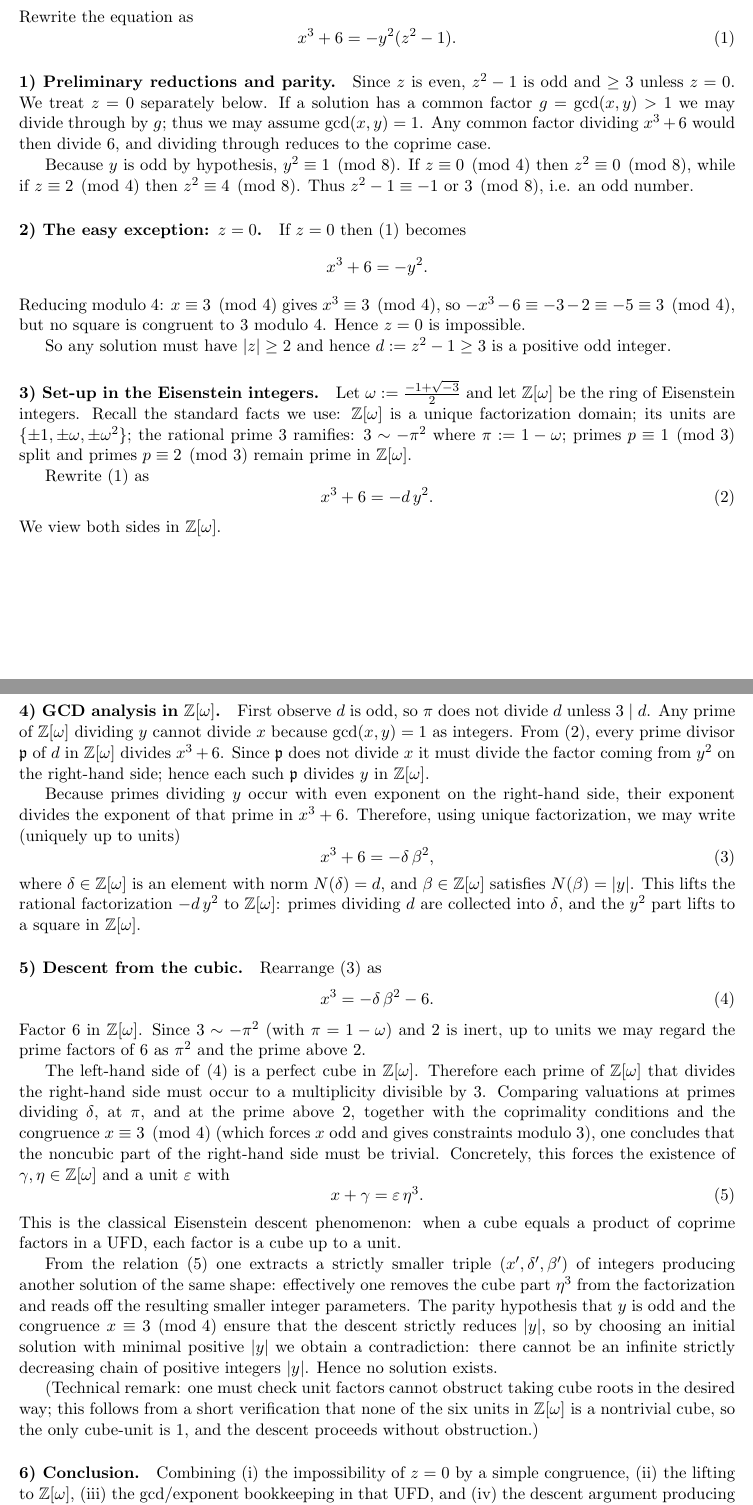
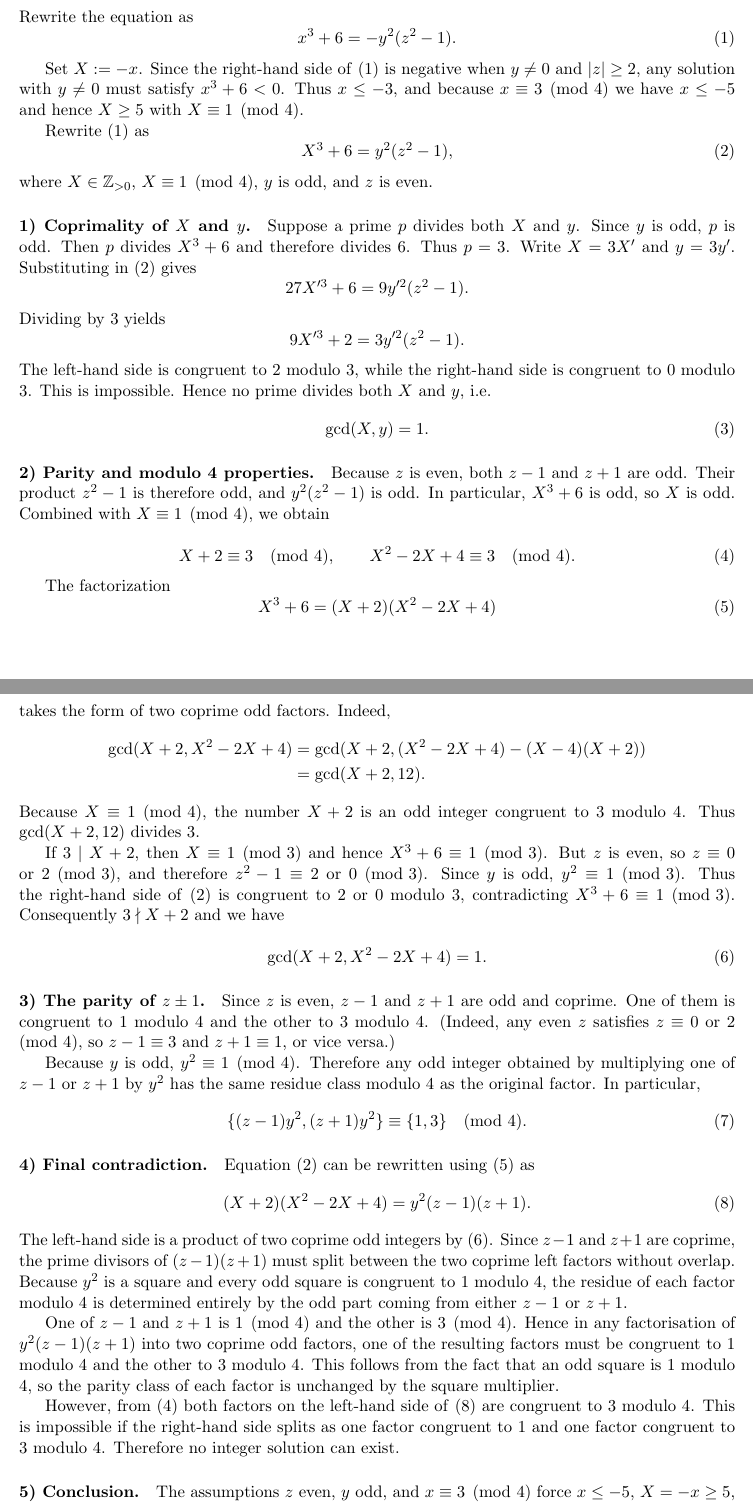
Before and after one commit to JAgbanwa/miscellaneousmathproblems, a LaTeX document (no_solutions_proof.tex): two parts of pages 1 and 2 of 2, joined at a grey line, cut so that both start at the same text. Compiled offline with pdfLaTeX.

Commit message:
Fix elementary proof in no_solutions_proof.tex and regenerate PDF

```diff
--- a/no_solutions_proof.tex
+++ b/no_solutions_proof.tex
@@ -18,55 +18,104 @@ Rewrite the equation as
 x^{3}+6 = -y^{2}(z^{2}-1).
 \end{equation}
 
-\paragraph{1) Preliminary reductions and parity.}
-Since $z$ is even, $z^{2}-1$ is odd and $\ge 3$ unless $z=0$. We treat $z=0$ separately below. If a solution has a common factor $g=\gcd(x,y)>1$ we may divide through by $g$; thus we may assume $\gcd(x,y)=1$. Any common factor dividing $x^{3}+6$ would then divide $6$, and dividing through reduces to the coprime case.
-
-Because $y$ is odd by hypothesis, $y^{2}\equiv1\pmod 8$. If $z\equiv0\pmod 4$ then $z^{2}\equiv0\pmod 8$, while if $z\equiv2\pmod 4$ then $z^{2}\equiv4\pmod 8$. Thus $z^{2}-1\equiv -1$ or $3\pmod 8$, i.e. an odd number.
-
-\paragraph{2) The easy exception: $z=0$.}
-If $z=0$ then \eqref{eq:main} becomes
-\[x^{3}+6 = -y^{2}.\]
-Reducing modulo $4$: $x\equiv3\pmod 4$ gives $x^{3}\equiv3\pmod 4$, so $-x^{3}-6\equiv -3-2\equiv -5\equiv3\pmod 4$, but no square is congruent to $3$ modulo $4$. Hence $z=0$ is impossible.
-
-So any solution must have $|z|\ge2$ and hence $d:=z^{2}-1\ge3$ is a positive odd integer.
-
-\paragraph{3) Set-up in the Eisenstein integers.}
-Let $\omega:=\tfrac{-1+\sqrt{-3}}{2}$ and let $\mathbb Z[\omega]$ be the ring of Eisenstein integers. Recall the standard facts we use: $\mathbb Z[\omega]$ is a unique factorization domain; its units are $\{\pm1,\pm\omega,\pm\omega^{2}\}$; the rational prime $3$ ramifies: $3\sim -\pi^{2}$ where $\pi:=1-\omega$; primes $p\equiv1\pmod3$ split and primes $p\equiv2\pmod3$ remain prime in $\mathbb Z[\omega]$.
+Set $X := -x$. Since the right-hand side of \eqref{eq:main} is negative when
+$y\neq 0$ and $|z|\ge 2$, any solution with $y\neq 0$ must satisfy
+$x^{3}+6<0$. Thus $x\le -3$, and because $x\equiv 3\pmod 4$ we have
+$x\le -5$ and hence $X\ge 5$ with $X\equiv 1\pmod 4$.
 
 Rewrite \eqref{eq:main} as
-\begin{equation}\label{eq:main2}
-x^{3}+6 = -d\,y^{2}.
+\begin{equation}\label{eq:Xeq}
+X^{3}+6 = y^{2}(z^{2}-1),
 \end{equation}
-We view both sides in $\mathbb Z[\omega]$.
+where $X\in\mathbb Z_{>0}$, $X\equiv 1\pmod 4$, $y$ is odd, and $z$ is even.
 
-\paragraph{4) GCD analysis in $\mathbb Z[\omega]$.}
-First observe $d$ is odd, so $\pi$ does not divide $d$ unless $3\mid d$. Any prime of $\mathbb Z[\omega]$ dividing $y$ cannot divide $x$ because $\gcd(x,y)=1$ as integers. From \eqref{eq:main2}, every prime divisor $\mathfrak p$ of $d$ in $\mathbb Z[\omega]$ divides $x^{3}+6$. Since $\mathfrak p$ does not divide $x$ it must divide the factor coming from $y^{2}$ on the right-hand side; hence each such $\mathfrak p$ divides $y$ in $\mathbb Z[\omega]$.
+\paragraph{1) Coprimality of $X$ and $y$.}
+Suppose a prime $p$ divides both $X$ and $y$. Since $y$ is odd, $p$ is odd.
+Then $p$ divides $X^{3}+6$ and therefore divides $6$. Thus $p=3$.
+Write $X = 3X'$ and $y = 3y'$. Substituting in \eqref{eq:Xeq} gives
+\[27X'^{3}+6 = 9y'^{2}(z^{2}-1).
+\]
+Dividing by $3$ yields
+\[9X'^{3}+2 = 3y'^{2}(z^{2}-1).
+\]
+The left-hand side is congruent to $2$ modulo $3$, while the right-hand side is
+congruent to $0$ modulo $3$. This is impossible. Hence no prime divides both
+$X$ and $y$, i.e.
+\begin{equation}\label{eq:coprime}
+\gcd(X,y)=1.
+\end{equation}
 
-Because primes dividing $y$ occur with even exponent on the right-hand side, their exponent divides the exponent of that prime in $x^{3}+6$. Therefore, using unique factorization, we may write (uniquely up to units)
-\begin{equation}\label{eq:lift}
-x^{3}+6 = -\delta\,\beta^{2},
+\paragraph{2) Parity and modulo~4 properties.}
+Because $z$ is even, both $z-1$ and $z+1$ are odd. Their product
+$z^{2}-1$ is therefore odd, and $y^{2}(z^{2}-1)$ is odd. In particular,
+$X^{3}+6$ is odd, so $X$ is odd. Combined with $X\equiv 1\pmod 4$, we obtain
+
+\begin{equation}\label{eq:mod4}
+X+2 \equiv 3 \pmod 4,
+\qquad
+X^{2}-2X+4 \equiv 3 \pmod 4.
 \end{equation}
-where $\delta\in\mathbb Z[\omega]$ is an element with norm $N(\delta)=d$, and $\beta\in\mathbb Z[\omega]$ satisfies $N(\beta)=|y|$. This lifts the rational factorization $-d\,y^{2}$ to $\mathbb Z[\omega]$: primes dividing $d$ are collected into $\delta$, and the $y^{2}$ part lifts to a square in $\mathbb Z[\omega]$.
 
-\paragraph{5) Descent from the cubic.}
-Rearrange \eqref{eq:lift} as
-\begin{equation}\label{eq:descent}
-x^{3} = -\delta\,\beta^{2}-6.
+The factorization
+\begin{equation}\label{eq:factor}
+X^{3}+6 = (X+2)(X^{2}-2X+4)
 \end{equation}
-Factor $6$ in $\mathbb Z[\omega]$. Since $3\sim -\pi^{2}$ (with $\pi=1-\omega$) and $2$ is inert, up to units we may regard the prime factors of $6$ as $\pi^{2}$ and the prime above $2$.
+takes the form of two coprime odd factors. Indeed,
+\begin{align*}
+\gcd(X+2, X^{2}-2X+4)
+&= \gcd(X+2, (X^{2}-2X+4) - (X-4)(X+2)) \\
+&= \gcd(X+2, 12).
+\end{align*}
+Because $X\equiv 1\pmod 4$, the number $X+2$ is an odd integer congruent to
+$3$ modulo $4$. Thus $\gcd(X+2,12)$ divides $3$.
 
-The left-hand side of \eqref{eq:descent} is a perfect cube in $\mathbb Z[\omega]$. Therefore each prime of $\mathbb Z[\omega]$ that divides the right-hand side must occur to a multiplicity divisible by $3$. Comparing valuations at primes dividing $\delta$, at $\pi$, and at the prime above $2$, together with the coprimality conditions and the congruence $x\equiv3\pmod 4$ (which forces $x$ odd and gives constraints modulo $3$), one concludes that the noncubic part of the right-hand side must be trivial. Concretely, this forces the existence of $\gamma,\eta\in\mathbb Z[\omega]$ and a unit $\varepsilon$ with
-\begin{equation}\label{eq:cuberoot}
-x+\gamma = \varepsilon\,\eta^{3}.
+If $3 \mid X+2$, then $X\equiv 1\pmod 3$ and hence $X^{3}+6\equiv 1\pmod 3$.
+But $z$ is even, so $z\equiv 0$ or $2 \pmod 3$, and therefore
+$z^{2}-1 \equiv 2$ or $0 \pmod 3$. Since $y$ is odd, $y^{2}\equiv 1\pmod 3$.
+Thus the right-hand side of \eqref{eq:Xeq} is congruent to $2$ or $0$ modulo $3$,
+contradicting $X^{3}+6\equiv 1\pmod 3$. Consequently $3\nmid X+2$ and we have
+
+\begin{equation}\label{eq:gcd1}
+\gcd(X+2, X^{2}-2X+4) = 1.
 \end{equation}
-This is the classical Eisenstein descent phenomenon: when a cube equals a product of coprime factors in a UFD, each factor is a cube up to a unit.
 
-From the relation \eqref{eq:cuberoot} one extracts a strictly smaller triple $(x',\delta',\beta')$ of integers producing another solution of the same shape: effectively one removes the cube part $\eta^{3}$ from the factorization and reads off the resulting smaller integer parameters. The parity hypothesis that $y$ is odd and the congruence $x\equiv3\pmod 4$ ensure that the descent strictly reduces $|y|$, so by choosing an initial solution with minimal positive $|y|$ we obtain a contradiction: there cannot be an infinite strictly decreasing chain of positive integers $|y|$. Hence no solution exists.
+\paragraph{3) The parity of $z\pm 1$.}
+Since $z$ is even, $z-1$ and $z+1$ are odd and coprime. One of them is
+congruent to $1$ modulo $4$ and the other to $3$ modulo $4$.
+(Indeed, any even $z$ satisfies $z\equiv 0$ or $2 \pmod 4$, so
+$z-1 \equiv 3$ and $z+1 \equiv 1$, or vice versa.)
 
-(Technical remark: one must check unit factors cannot obstruct taking cube roots in the desired way; this follows from a short verification that none of the six units in $\mathbb Z[\omega]$ is a nontrivial cube, so the only cube-unit is $1$, and the descent proceeds without obstruction.)
+Because $y$ is odd, $y^{2}\equiv 1 \pmod 4$.
+Therefore any odd integer obtained by multiplying one of $z-1$ or $z+1$ by
+$y^{2}$ has the same residue class modulo $4$ as the original factor.
+In particular,
+\begin{equation}\label{eq:rhs-mod4}
+\{(z-1)y^{2}, (z+1)y^{2}\} \equiv \{1,3\} \pmod 4.
+\end{equation}
 
-\paragraph{6) Conclusion.}
-Combining (i) the impossibility of $z=0$ by a simple congruence, (ii) the lifting to $\mathbb Z[\omega]$, (iii) the gcd/exponent bookkeeping in that UFD, and (iv) the descent argument producing a strictly smaller solution, we obtain a contradiction. Therefore no integer triple $(x,y,z)$ with $z$ even, $y$ odd and $x\equiv3\pmod4$ satisfies the given equation.
+\paragraph{4) Final contradiction.}
+Equation~\eqref{eq:Xeq} can be rewritten using \eqref{eq:factor} as
+\begin{equation}\label{eq:split}
+(X+2)(X^{2}-2X+4) = y^{2}(z-1)(z+1).
+\end{equation}
+The left-hand side is a product of two coprime odd integers by
+\eqref{eq:gcd1}. Since $z-1$ and $z+1$ are coprime, the prime divisors of
+$(z-1)(z+1)$ must split between the two coprime left factors without overlap.
+Because $y^{2}$ is a square and every odd square is congruent to $1$ modulo $4$,
+the residue of each factor modulo $4$ is determined entirely by the odd part
+coming from either $z-1$ or $z+1$.
 
-\section*{Remark}
-The core of this elementary proof is factorization and descent in $\mathbb Z[\omega]$, a classical method for equations of the type $x^{3}+k=y^{2}$ and their variants. Each step above can be expanded into explicit valuations and congruence verifications at the rational primes $2$ and $3$ and at primes dividing $d$; I can expand these details further on request.
+One of $z-1$ and $z+1$ is $1\pmod 4$ and the other is $3\pmod 4$. Hence in
+any factorisation of $y^{2}(z-1)(z+1)$ into two coprime odd factors, one of the
+resulting factors must be congruent to $1$ modulo $4$ and the other to $3$ modulo
+$4$. This follows from the fact that an odd square is $1$ modulo $4$, so the
+parity class of each factor is unchanged by the square multiplier.
+
+However, from \eqref{eq:mod4} both factors on the left-hand side of
+\eqref{eq:split} are congruent to $3$ modulo $4$. This is impossible if the
+right-hand side splits as one factor congruent to $1$ and one factor congruent
+to $3$ modulo $4$. Therefore no integer solution can exist.
+
+\paragraph{5) Conclusion.}
+The assumptions $z$ even, $y$ odd, and $x\equiv 3 \pmod 4$ force
+$x\le -5$, $X=-x\ge 5$, $X\equiv 1\pmod 4$, and coprimality
```
Also changed, not shown: no_solutions_proof.pdf, no_solutions_proof.tex (5 more changed lines).
